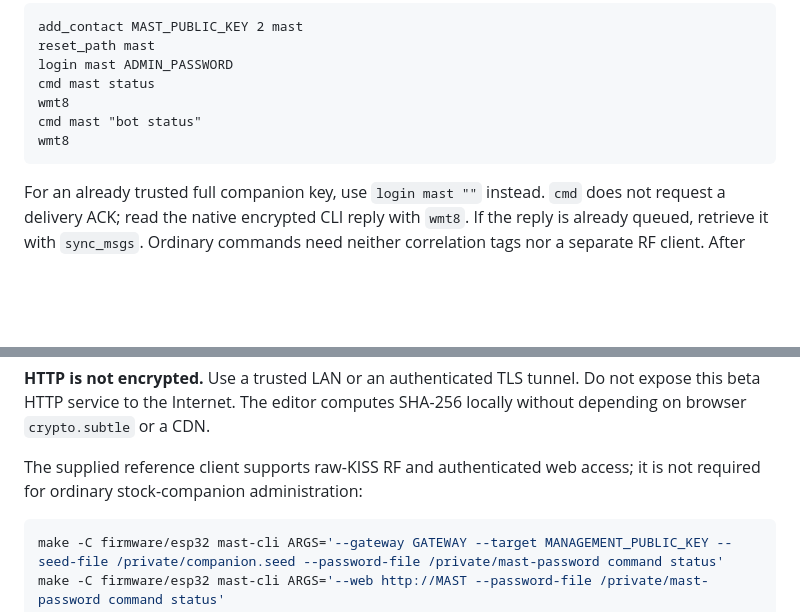
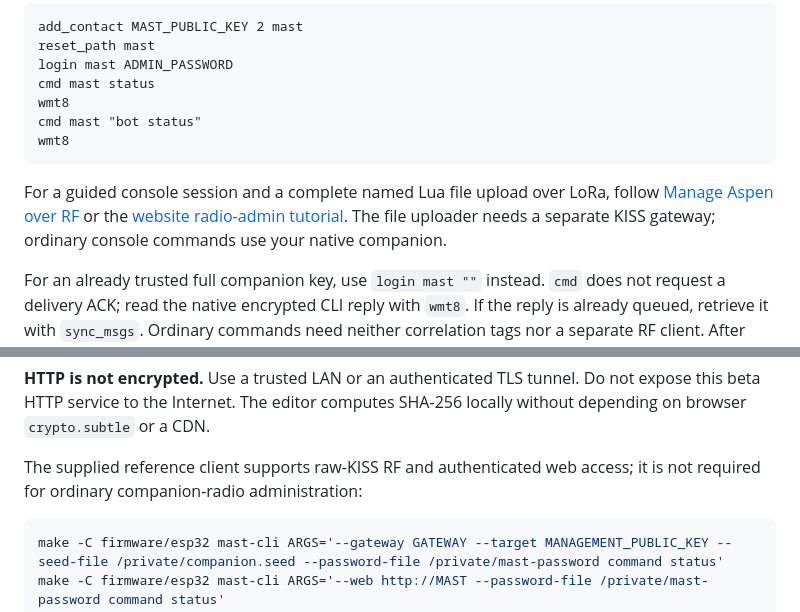
Before and after one commit to slepp/meshcore-aspen, a Markdown page: firmware/esp32/MAST_ADMIN.md, 2 parts joined by grey strips. GitHub-like rendering; blank space fills up the shorter version.

Commit message:
Document native LoRa administration and named command uploads

````diff
--- a/firmware/esp32/MAST_ADMIN.md
+++ b/firmware/esp32/MAST_ADMIN.md
@@ -1025,6 +1025,12 @@ cmd mast "bot status"
 wmt8
 ```
 
+For a guided console session and a complete named Lua file upload over LoRa,
+follow [Manage Aspen over RF](../../tools/hardware/RF_ADMIN.md) or the
+[website radio-admin tutorial](https://ve6slp.ca/projects/meshcore/operate/radio-admin/).
+The file uploader needs a separate KISS gateway; ordinary console commands
+use your native companion.
+
 For an already trusted full companion key, use `login mast ""` instead.
 `cmd` does not request a delivery ACK; read the native encrypted CLI reply
 with `wmt8`. If the reply is already queued, retrieve it with `sync_msgs`.
@@ -1078,7 +1084,7 @@ Do not expose this beta HTTP service to the Internet. The editor computes
 SHA-256 locally without depending on browser `crypto.subtle` or a CDN.
 
 The supplied reference client supports raw-KISS RF and authenticated web
-access; it is not required for ordinary stock-companion administration:
+access; it is not required for ordinary companion-radio administration:
 
 ```sh
 make -C firmware/esp32 mast-cli ARGS='--gateway GATEWAY --target MANAGEMENT_PUBLIC_KEY --seed-file /private/companion.seed --password-file /private/mast-password command status'
````
Also changed, not shown: firmware/runtime/BOT_RECIPES.md (+5 -0 lines), tools/hardware/RF_ADMIN.md (added, +301 -0 lines).
